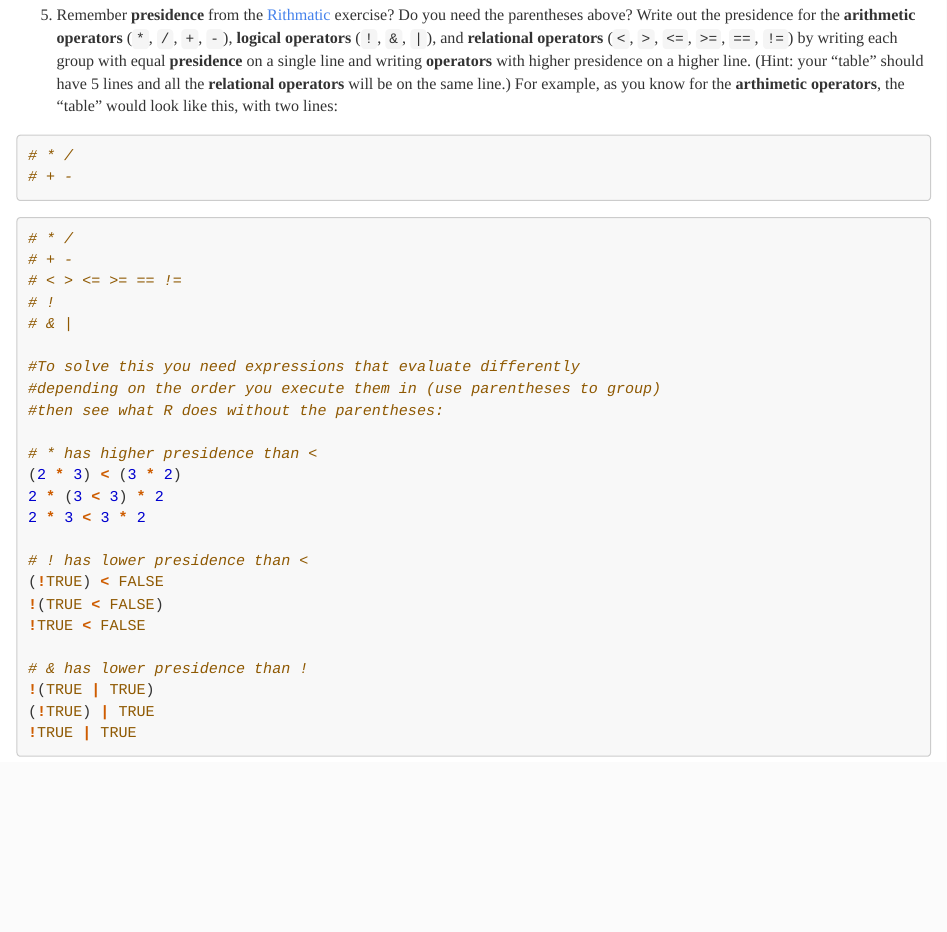
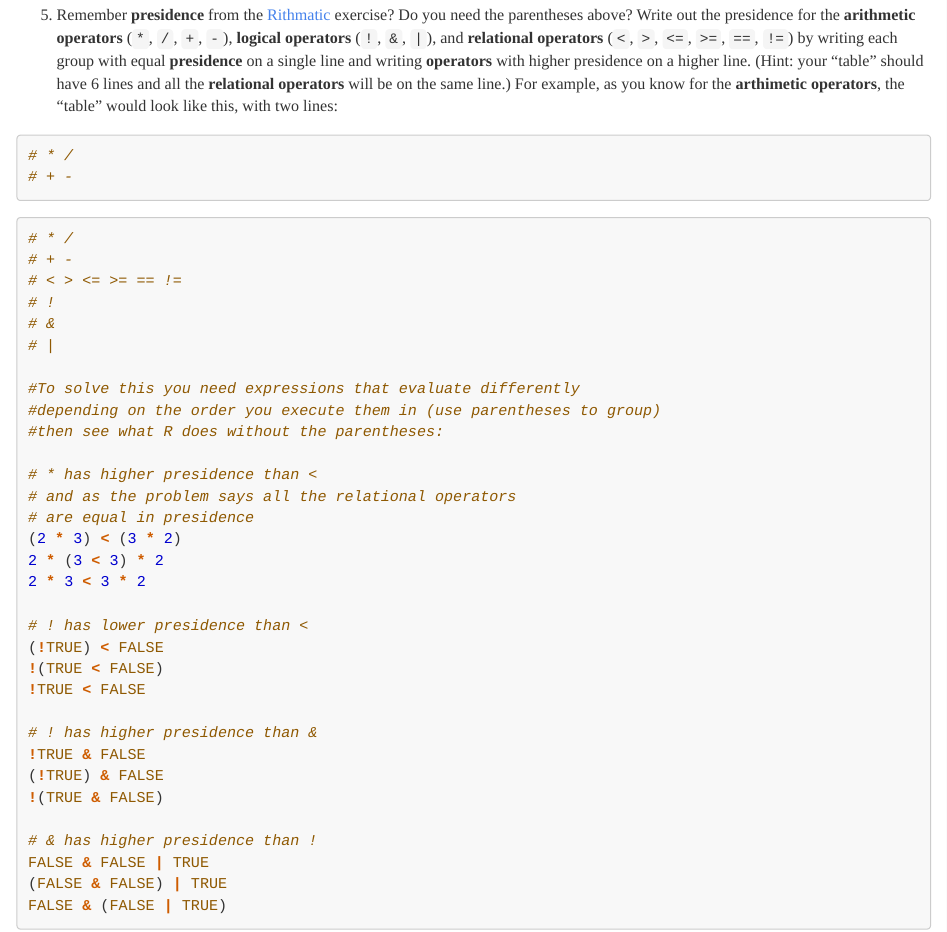
Before and after one commit to advdatamgmt/exercises, an R Markdown document (atomic.Rmd): the page in a window 1100 px wide, from 3800 px down. Rendered offline with R 4.5, knitr and Pandoc, with nearby package versions.

Commit message:
Corrected atomic key. Fixed typos.

````diff
--- a/atomic.Rmd
+++ b/atomic.Rmd
@@ -135,7 +135,7 @@ is.character("I'm fine")
 5. Remember **presidence** from the [Rithmatic](rithmatic.html#presidence) exercise?  Do you need the parentheses above?  Write out the presidence for the **arithmetic operators** (`*`, `/`, `+`, `-`),
 **logical operators** (`!`, `&`, `|`),
 and **relational operators** (`<`, `>`, `<=`, `>=`, `==`, `!=`)
-by writing each group with equal **presidence** on a single line and writing **operators** with higher presidence on a higher line.  (Hint: your "table" should have 5 lines and all the **relational operators** will be on the same line.)  For example, as you know for the **arthimetic operators**, the "table" would look like this, with two lines:
+by writing each group with equal **presidence** on a single line and writing **operators** with higher presidence on a higher line.  (Hint: your "table" should have 6 lines and all the **relational operators** will be on the same line.)  For example, as you know for the **arthimetic operators**, the "table" would look like this, with two lines:
 ```{r, eval=FALSE}
 # * /
 # + -
@@ -146,13 +146,16 @@ by writing each group with equal **presidence** on a single line and writing **o
 # + -
 # < > <= >= == !=
 # !
-# & |
+# &
+# |
 
 #To solve this you need expressions that evaluate differently
 #depending on the order you execute them in (use parentheses to group)
 #then see what R does without the parentheses:
 
 # * has higher presidence than <
+# and as the problem says all the relational operators
+# are equal in presidence
 (2 * 3) < (3 * 2)
 2 * (3 < 3) * 2
 2 * 3 < 3 * 2
@@ -162,8 +165,13 @@ by writing each group with equal **presidence** on a single line and writing **o
 !(TRUE < FALSE)
 !TRUE < FALSE
 
-# & has lower presidence than !
-!(TRUE | TRUE)
-(!TRUE) | TRUE
-!TRUE | TRUE
+# ! has higher presidence than &
+!TRUE & FALSE
+(!TRUE) & FALSE
+!(TRUE & FALSE)
+
+# & has higher presidence than !
+FALSE & FALSE | TRUE
+(FALSE & FALSE) | TRUE
+FALSE & (FALSE | TRUE)
 ```
````
Also changed, not shown: function.Rmd (+7 -5 lines), html/atomic.html, html/function.html.
